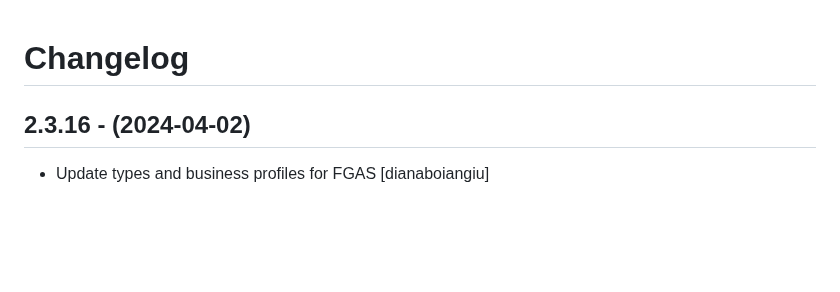
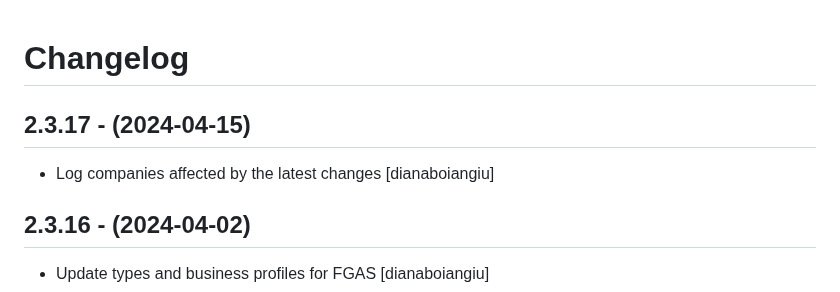
Before and after one commit to eea/european.cache.registry, a Markdown page: CHANGELOG.md, the part around the change. Drawn GitHub-style; blank space fills up the shorter version.

Commit message:
Release 2.3.17

```diff
--- a/CHANGELOG.md
+++ b/CHANGELOG.md
@@ -1,5 +1,10 @@
 Changelog
 =========
+
+2.3.17 - (2024-04-15)
+---------------------
+* Log companies affected by the latest changes
+  [dianaboiangiu]
 
 2.3.16 - (2024-04-02)
 ---------------------
```
